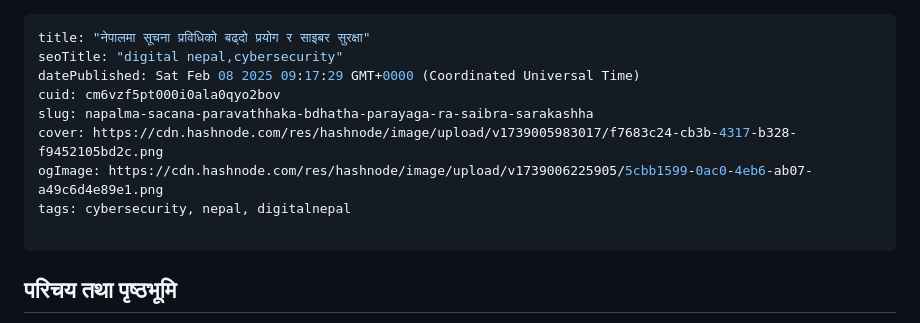
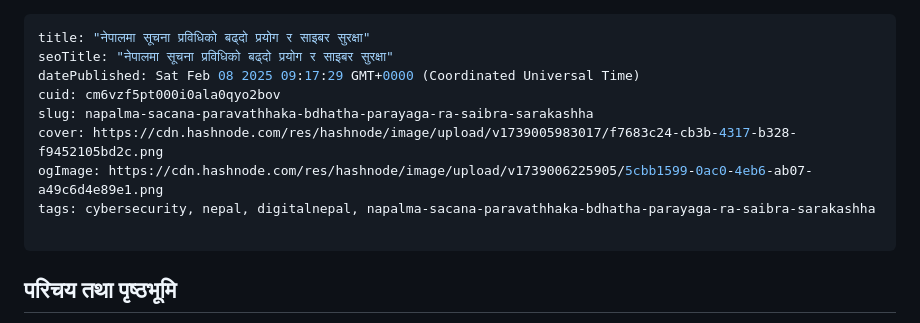
Before and after one commit to ananta-raj-shrestha/blog.anantarajshrestha.com.np, a Markdown page: cm6vzf5pt000i0ala0qyo2bov.md, the part around the change. Drawn GitHub-style.

Commit message:
update post: नेपालमा सूचना प्रविधिको बढ्दो प्रयोग र साइबर सुरक्षा

```diff
--- a/cm6vzf5pt000i0ala0qyo2bov.md
+++ b/cm6vzf5pt000i0ala0qyo2bov.md
@@ -1,12 +1,12 @@
 ---
 title: "नेपालमा सूचना प्रविधिको बढ्दो प्रयोग र साइबर सुरक्षा"
-seoTitle: "digital nepal,cybersecurity"
+seoTitle: "नेपालमा सूचना प्रविधिको बढ्दो प्रयोग र साइबर सुरक्षा"
 datePublished: Sat Feb 08 2025 09:17:29 GMT+0000 (Coordinated Universal Time)
 cuid: cm6vzf5pt000i0ala0qyo2bov
 slug: napalma-sacana-paravathhaka-bdhatha-parayaga-ra-saibra-sarakashha
 cover: https://cdn.hashnode.com/res/hashnode/image/upload/v1739005983017/f7683c24-cb3b-4317-b328-f9452105bd2c.png
 ogImage: https://cdn.hashnode.com/res/hashnode/image/upload/v1739006225905/5cbb1599-0ac0-4eb6-ab07-a49c6d4e89e1.png
-tags: cybersecurity, nepal, digitalnepal
+tags: cybersecurity, nepal, digitalnepal, napalma-sacana-paravathhaka-bdhatha-parayaga-ra-saibra-sarakashha
 
 ---
 
```
